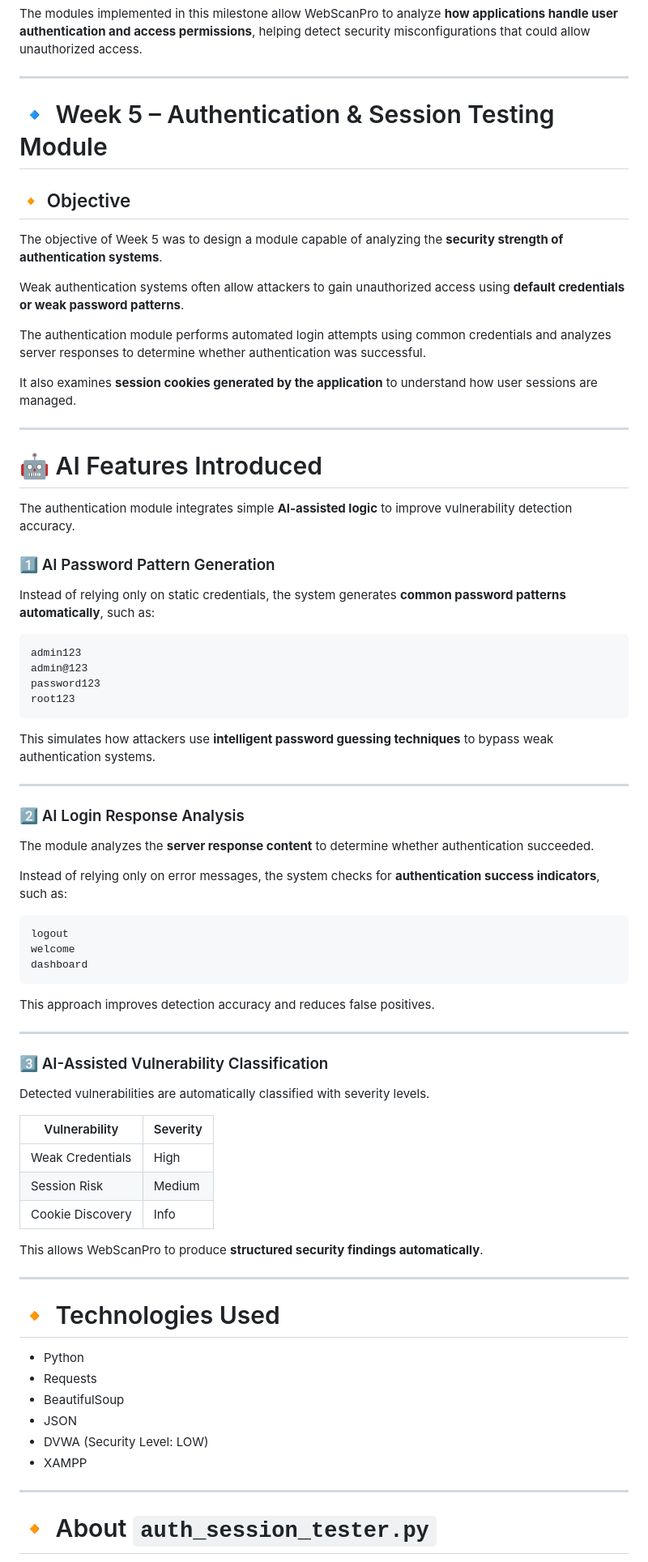
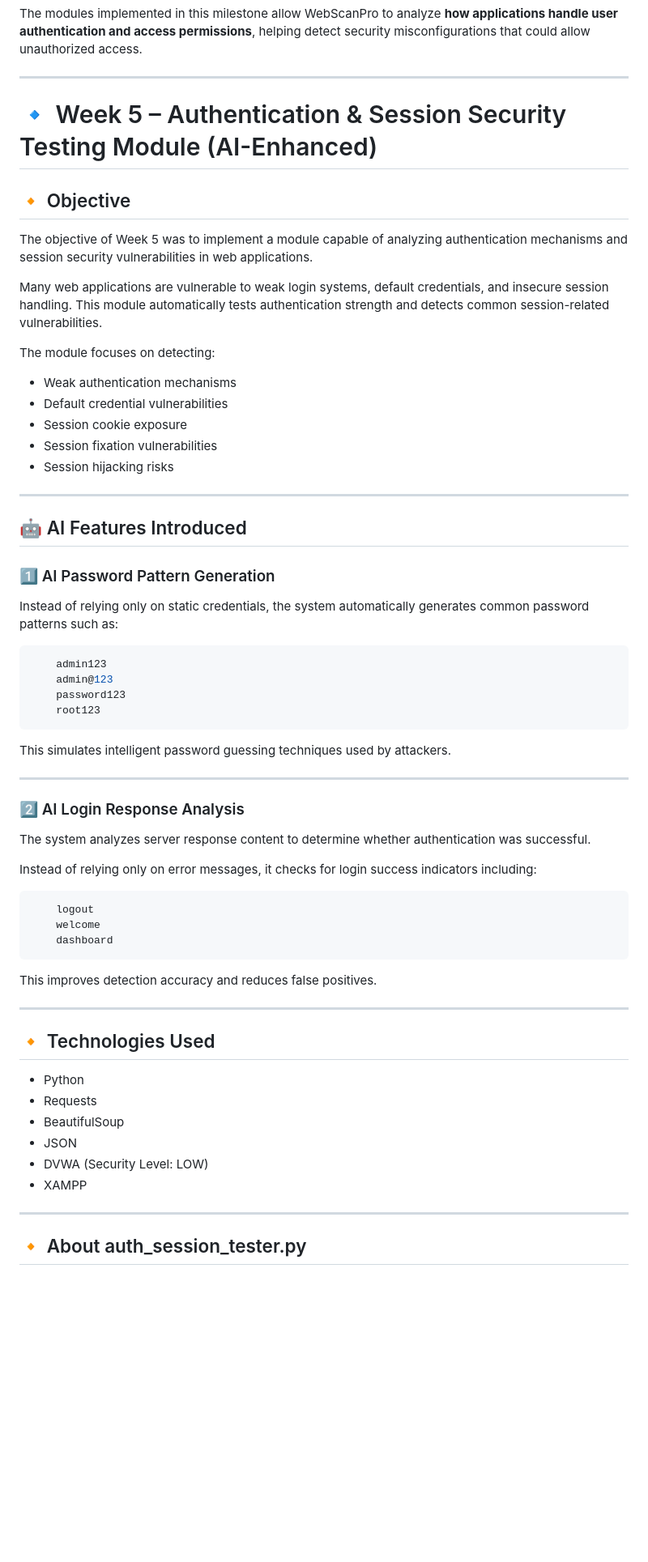
Before and after one commit to springboardmentor28126u/WebScanPro-Web-Applicaon-Security-Testing-Tool-Batch13, a Markdown page: README.md, the part around the change printed below. Shown: that part at 81% size. GitHub-like rendering; blank space fills up the shorter version.

````diff
--- a/README.md
+++ b/README.md
@@ -705,70 +705,51 @@ The modules implemented in this milestone allow WebScanPro to analyze **how appl
 
 ---
 
-# 🔹 Week 5 – Authentication & Session Testing Module
+# 🔹 Week 5 – Authentication & Session Security Testing Module (AI-Enhanced)
 
 ## 🔸 Objective
+The objective of Week 5 was to implement a module capable of analyzing authentication mechanisms and session security vulnerabilities in web applications.
 
-The objective of Week 5 was to design a module capable of analyzing the **security strength of authentication systems**.
+Many web applications are vulnerable to weak login systems, default credentials, and insecure session handling. This module automatically tests authentication strength and detects common session-related vulnerabilities.
 
-Weak authentication systems often allow attackers to gain unauthorized access using **default credentials or weak password patterns**.
+The module focuses on detecting:
 
-The authentication module performs automated login attempts using common credentials and analyzes server responses to determine whether authentication was successful.
-
-It also examines **session cookies generated by the application** to understand how user sessions are managed.
+- Weak authentication mechanisms
+- Default credential vulnerabilities
+- Session cookie exposure
+- Session fixation vulnerabilities
+- Session hijacking risks
 
 ---
 
-# 🤖 AI Features Introduced
-
-The authentication module integrates simple **AI-assisted logic** to improve vulnerability detection accuracy.
+## 🤖 AI Features Introduced
 
 ### 1️⃣ AI Password Pattern Generation
-
-Instead of relying only on static credentials, the system generates **common password patterns automatically**, such as:
-
+Instead of relying only on static credentials, the system automatically generates common password patterns such as:
+```js
+    admin123
+    admin@123
+    password123
+    root123
 ```
-admin123
-admin@123
-password123
-root123
-```
-
-This simulates how attackers use **intelligent password guessing techniques** to bypass weak authentication systems.
+This simulates intelligent password guessing techniques used by attackers.
 
 ---
 
 ### 2️⃣ AI Login Response Analysis
+The system analyzes server response content to determine whether authentication was successful.
 
-The module analyzes the **server response content** to determine whether authentication succeeded.
-
-Instead of relying only on error messages, the system checks for **authentication success indicators**, such as:
-
+Instead of relying only on error messages, it checks for login success indicators including:
+```js
+    logout
+    welcome
+    dashboard
 ```
-logout
-welcome
-dashboard
-```
-
-This approach improves detection accuracy and reduces false positives.
+This improves detection accuracy and reduces false positives.
 
 ---
 
-### 3️⃣ AI-Assisted Vulnerability Classification
-
-Detected vulnerabilities are automatically classified with severity levels.
-
-| Vulnerability | Severity |
-|---------------|----------|
-| Weak Credentials | High |
-| Session Risk | Medium |
-| Cookie Discovery | Info |
-
-This allows WebScanPro to produce **structured security findings automatically**.
-
----
-
-# 🔸 Technologies Used
+## 🔸 Technologies Used
 
 - Python
 - Requests
@@ -779,5 +760,5 @@ This allows WebScanPro to produce **structured security findings automatically**
 
 ---
 
-# 🔸 About `auth_session_tester.py`
+## 🔸 About auth_session_tester.py
 
````
Also changed, not shown: other parts of README.md (+97 -102 lines), Week-5/screenshots/session_fixation_detected.png (added), Week-5/screenshots/session_hijacking_simulation.png (added), 2 other files.
